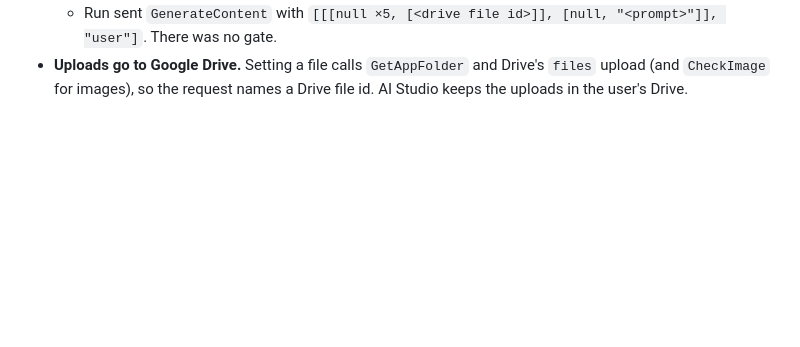
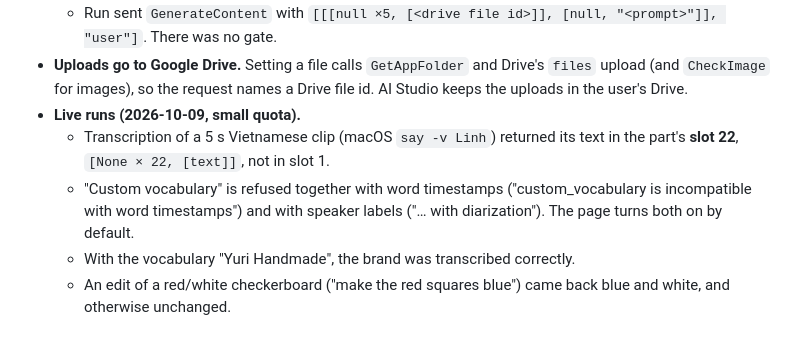
Before and after one commit to dtthaison/aistudio-google-mcp, a Markdown page: docs/wire/findings.md, the part around the change. Rendered like a GitHub page; blank space fills up the shorter version.

Commit message:
docs(wire): live transcription and image-edit facts
Co-Authored-By: Claude Opus 5.5 <noreply@anthropic.com>

```diff
--- a/docs/wire/findings.md
+++ b/docs/wire/findings.md
@@ -636,3 +636,12 @@ blocked; the RPCs that went through are free.
 - **Uploads go to Google Drive.** Setting a file calls `GetAppFolder` and Drive's `files` upload
   (and `CheckImage` for images), so the request names a Drive file id. AI Studio keeps the
   uploads in the user's Drive.
+- **Live runs (2026-10-09, small quota).**
+  - Transcription of a 5 s Vietnamese clip (macOS `say -v Linh`) returned its text in the part's
+    **slot 22**, `[None × 22, [text]]`, not in slot 1.
+  - "Custom vocabulary" is refused together with word timestamps ("custom_vocabulary is
+    incompatible with word timestamps") and with speaker labels ("… with diarization"). The page
+    turns both on by default.
+  - With the vocabulary "Yuri Handmade", the brand was transcribed correctly.
+  - An edit of a red/white checkerboard ("make the red squares blue") came back blue and white,
+    and otherwise unchanged.
```
